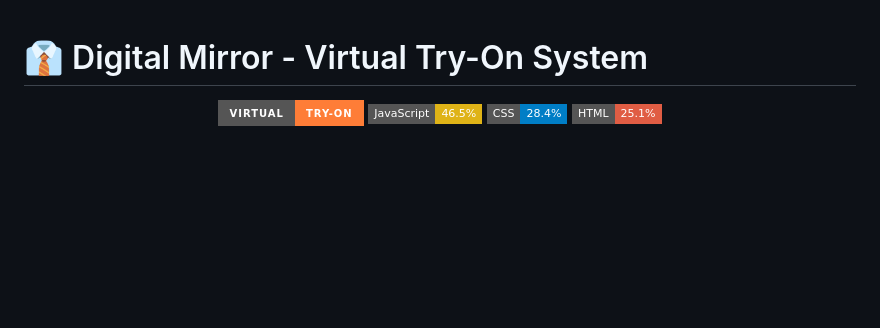
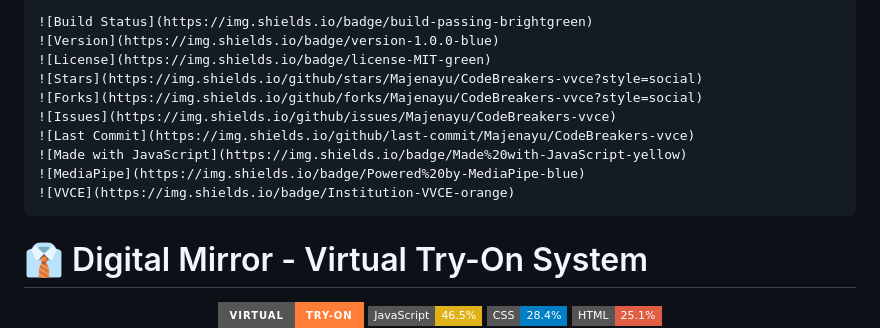
Before and after one commit to Majenayu/CodeBreakers-vvce, a Markdown page: README.md, the part around the change. Drawn GitHub-style; badges without logos; blank space fills up the shorter version.

````diff
--- a/README.md
+++ b/README.md
@@ -1,3 +1,16 @@
+```markdown
+![Build Status](https://img.shields.io/badge/build-passing-brightgreen)
+![Version](https://img.shields.io/badge/version-1.0.0-blue)
+![License](https://img.shields.io/badge/license-MIT-green)
+![Stars](https://img.shields.io/github/stars/Majenayu/CodeBreakers-vvce?style=social)
+![Forks](https://img.shields.io/github/forks/Majenayu/CodeBreakers-vvce?style=social)
+![Issues](https://img.shields.io/github/issues/Majenayu/CodeBreakers-vvce)
+![Last Commit](https://img.shields.io/github/last-commit/Majenayu/CodeBreakers-vvce)
+![Made with JavaScript](https://img.shields.io/badge/Made%20with-JavaScript-yellow)
+![MediaPipe](https://img.shields.io/badge/Powered%20by-MediaPipe-blue)
+![VVCE](https://img.shields.io/badge/Institution-VVCE-orange)
+```
+
 # 👔 Digital Mirror - Virtual Try-On System
 
 <div align="center">
````
